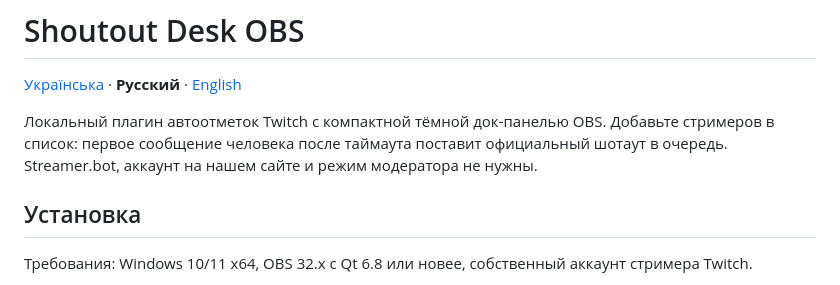
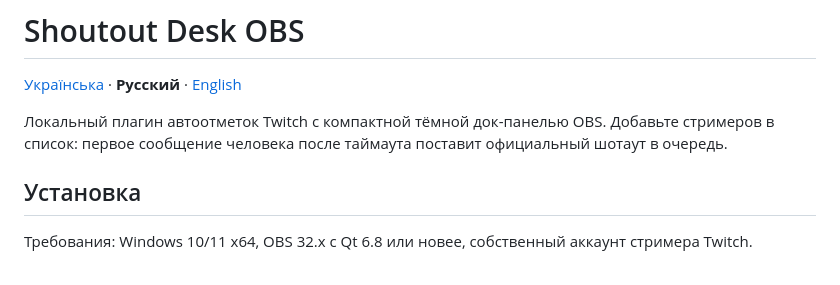
Before and after one commit to foolka/shoutout-desk-obs, a Markdown page: README.ru.md, the part around the change. Rendered like a GitHub page.

```diff
--- a/README.ru.md
+++ b/README.ru.md
@@ -2,7 +2,7 @@
 
 [Українська](README.uk.md) · **Русский** · [English](README.md)
 
-Локальный плагин автоотметок Twitch с компактной тёмной док-панелью OBS. Добавьте стримеров в список: первое сообщение человека после таймаута поставит официальный шотаут в очередь. Streamer.bot, аккаунт на нашем сайте и режим модератора не нужны.
+Локальный плагин автоотметок Twitch с компактной тёмной док-панелью OBS. Добавьте стримеров в список: первое сообщение человека после таймаута поставит официальный шотаут в очередь.
 
 ## Установка
 
```
Also changed, not shown: README.md (+1 -1 lines), README.uk.md (+1 -1 lines).
